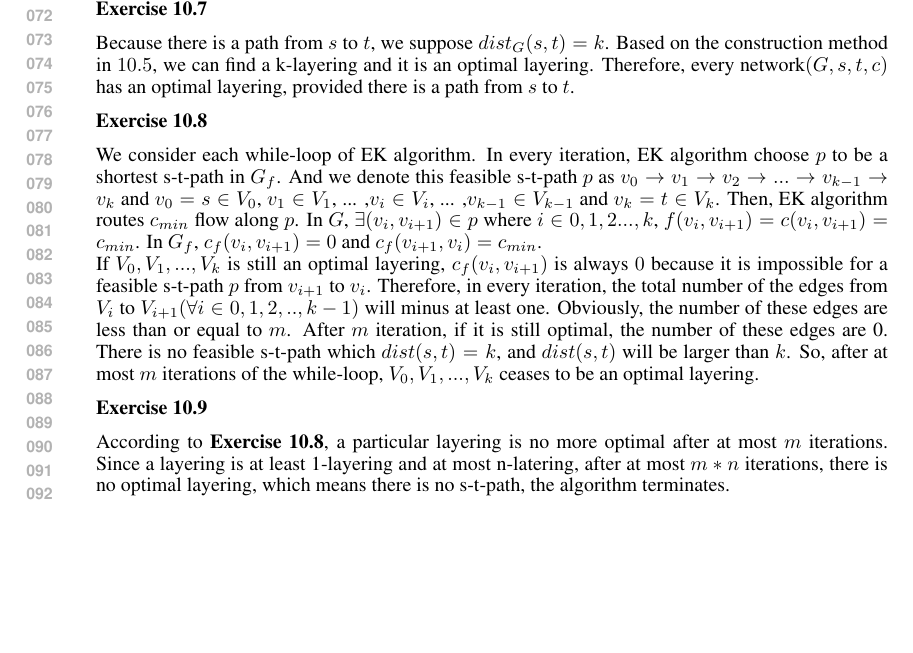
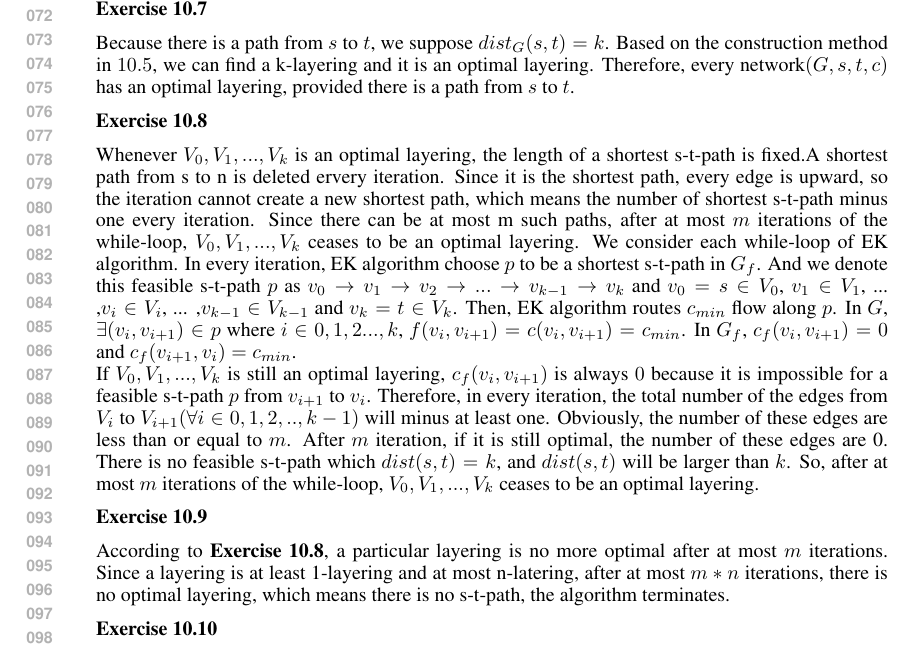
Before and after one commit to MajorDavidZhang/DeMath, a LaTeX problem sheet (HW10/HW10.tex): part of page 2 of 2, cut so that both start at the same text, the shorter picture padded with empty space. Compiled offline with pdfLaTeX.

Commit message:
Update HW10.tex

```diff
--- a/HW10/HW10.tex
+++ b/HW10/HW10.tex
@@ -79,6 +79,7 @@
     Because there is a path from $s$ to $t$, we suppose $dist_G(s,t)=k$. Based on the construction method in $10.5$, we can find a k-layering and it is an optimal layering. Therefore, every network$(G,s,t,c)$ has an optimal layering, provided there is a path from $s$ to $t$.
 
 	\textbf{Exercise 10.8}\par
+	 Whenever $V_{0},V_{1},...,V_{k}$ is an optimal layering, the length of a shortest s-t-path is fixed.A shortest path from s to n is deleted ervery iteration. Since it is the shortest path, every edge is upward, so the iteration cannot create a new shortest path, which means the number of shortest s-t-path minus one every iteration. Since there can be at most m such paths, after at most $m$ iterations of  the while-loop, $V_{0},V_{1},...,V_{k}$ ceases to be an optimal layering.
 	We consider each while-loop of EK algorithm. In every iteration, EK algorithm choose $p$ to be a shortest s-t-path in $G_{f}$.
 	And we denote this feasible s-t-path $p$ as $v_{0}\rightarrow v_{1}\rightarrow v_{2} \rightarrow ...\rightarrow v_{k-1} \rightarrow v_{k} $ and $v_{0}=s\in V_{0}$, $v_{1}\in V_{1}$, ... ,$v_{i}\in V_{i}$, ... ,$v_{k-1}\in V_{k-1}$ and $v_{k}=t\in V_{k}$. Then, EK algorithm routes $c_{min}$ flow along $p$. In $G$, $\exists (v_{i},v_{i+1})\in p$ where $i\in {0,1,2...,k}$, $f(v_{i},v_{i+1})=c(v_{i},v_{i+1})=c_{min}$. In $G_{f}$, $c_{f}(v_{i},v_{i+1})=0$ and  $c_{f}(v_{i+1},v_{i})=c_{min}$. \\
 	If $V_{0},V_{1},...,V_{k}$ is still an optimal layering, $c_{f}(v_{i},v_{i+1})$ is always $0$ because it is impossible for a feasible s-t-path $p$ from $v_{i+1}$ to $v_{i}$. Therefore, in every iteration, the total number of the edges from $V_{i}$ to $V_{i+1} (\forall i \in{0,1,2,..,k-1})$ will minus at least one. Obviously, the number of these edges are less than or equal to $m$. After $m$ iteration, if it is still optimal, the number of these edges are 0. There is no feasible s-t-path which $dist(s,t)=k$, and $dist(s,t)$ will be larger than $k$. So, after at most $m$ iterations of  the while-loop, $V_{0},V_{1},...,V_{k}$ ceases to be an optimal layering.\par
```
